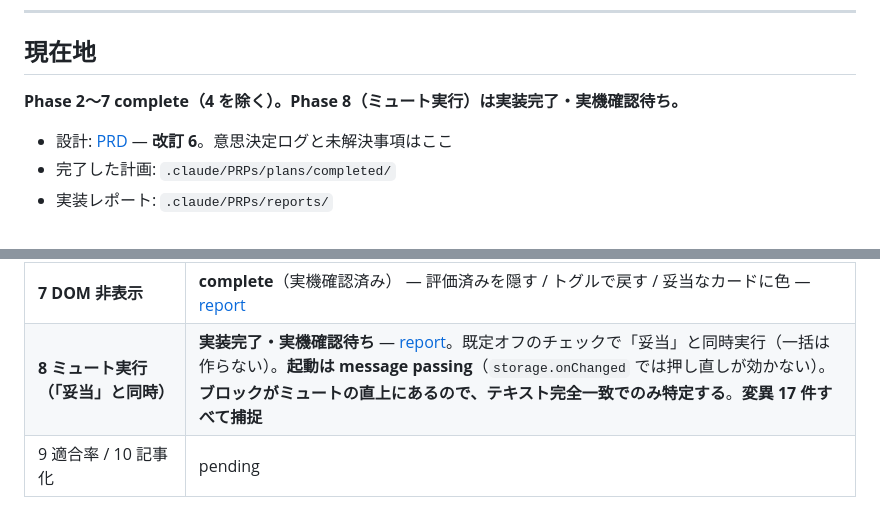
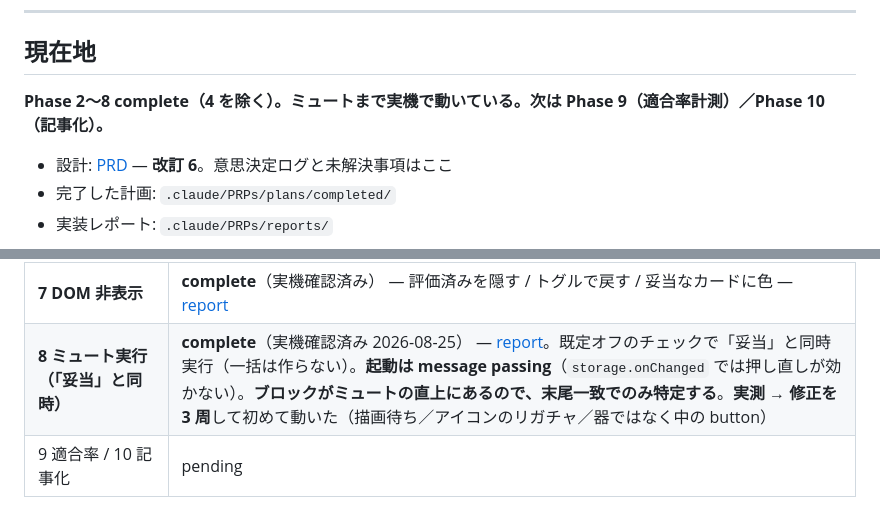
Before and after one commit to kawagoe6884/qiita-trend-cleaner, a Markdown page: CLAUDE.md, 2 parts joined by grey strips. Rendered like a GitHub page.

Commit message:
docs: Phase 8 を complete にする
実機チェックリストの残り 3 項目が通った。

  5. トレンドタブが無い       -> no-trend-tab、settings/mutes は増えない
  6. 拡張リロード後の孤児タブ -> unreachable、増えない
  7. トレンドタブ 2 枚        -> settings/mutes に残っている

7 が最重要。メニュー項目はトグルなので、2 枚とも実行していれば
「ミュート -> 解除」で settings/mutes から消える。残っているということは
1 タブにしか送っていない（AD-2 の実証）。

通していない経路も記録した。とくに「既にミュート済み -> 文言が違う ->
何も押さない」というテキスト一致の砦は、ミュートすると記事がトレンドから
消えるため手前の not-on-page で止まり、実機では一度も働いていない。
ユニット＋変異テストでのみ固定されている。

コンソールについても記録: mute skipped は logger.debug なので Chrome では
既定で非表示。ミュート失敗時に何も見えないのは正しい挙動であり、
検証にはコンソールではなく settings/mutes を使う。

Co-Authored-By: Claude Opus 5 <noreply@anthropic.com>

```diff
--- a/CLAUDE.md
+++ b/CLAUDE.md
@@ -91,7 +91,7 @@
 
 ## 現在地
 
-**Phase 2〜7 complete（4 を除く）。Phase 8（ミュート実行）は実装完了・実機確認待ち。**
+**Phase 2〜8 complete（4 を除く）。ミュートまで実機で動いている。次は Phase 9（適合率計測）／Phase 10（記事化）。**
 
 - 設計: [PRD](.claude/PRPs/prds/qiita-trend-guard.prd.md) — **改訂 6**。意思決定ログと未解決事項はここ
 - 完了した計画: `.claude/PRPs/plans/completed/`
@@ -106,7 +106,7 @@
 | **5b-1 検出の穴を塞ぐ（バグ 2 件）** | **complete**（実機確認済み・**候補 1 件を検出**） — [report](.claude/PRPs/reports/detection-gap-fixes-report.md) / [調査](.claude/PRPs/reports/cross-author-collusion-investigation.md) |
 | **5b-2 著者をまたぐ共起** | **complete**（実機で記事 1 本の著者を検出） — [report](.claude/PRPs/reports/cross-author-clusters-report.md) |
 | **7 DOM 非表示** | **complete**（実機確認済み） — 評価済みを隠す / トグルで戻す / 妥当なカードに色 — [report](.claude/PRPs/reports/dom-hiding-report.md) |
-| **8 ミュート実行（「妥当」と同時）** | **実装完了・実機確認待ち** — [report](.claude/PRPs/reports/mute-on-valid-report.md)。既定オフのチェックで「妥当」と同時実行（一括は作らない）。**起動は message passing**（`storage.onChanged` では押し直しが効かない）。**ブロックがミュートの直上にあるので、テキスト完全一致でのみ特定する**。**変異 17 件すべて捕捉** |
+| **8 ミュート実行（「妥当」と同時）** | **complete**（実機確認済み 2026-08-25） — [report](.claude/PRPs/reports/mute-on-valid-report.md)。既定オフのチェックで「妥当」と同時実行（一括は作らない）。**起動は message passing**（`storage.onChanged` では押し直しが効かない）。**ブロックがミュートの直上にあるので、末尾一致でのみ特定する**。**実測 → 修正を 3 周**して初めて動いた（描画待ち／アイコンのリガチャ／器ではなく中の button） |
 | 9 適合率 / 10 記事化 | pending |
 
 **検出エンジン（`src/detect/`）は 4b の影響を受けない。** インデックスを受け取るだけで出所を問わない設計にしてあるため。
```
Also changed, not shown: 2 other files.
